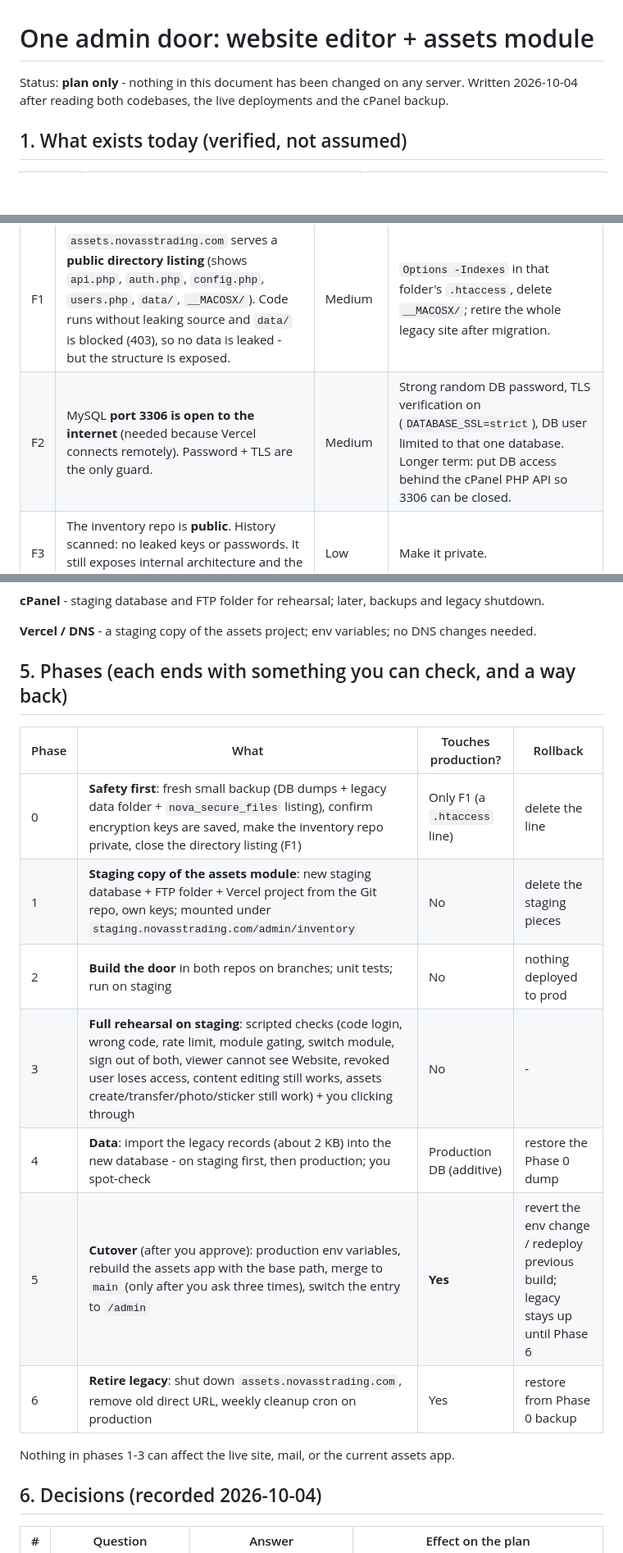
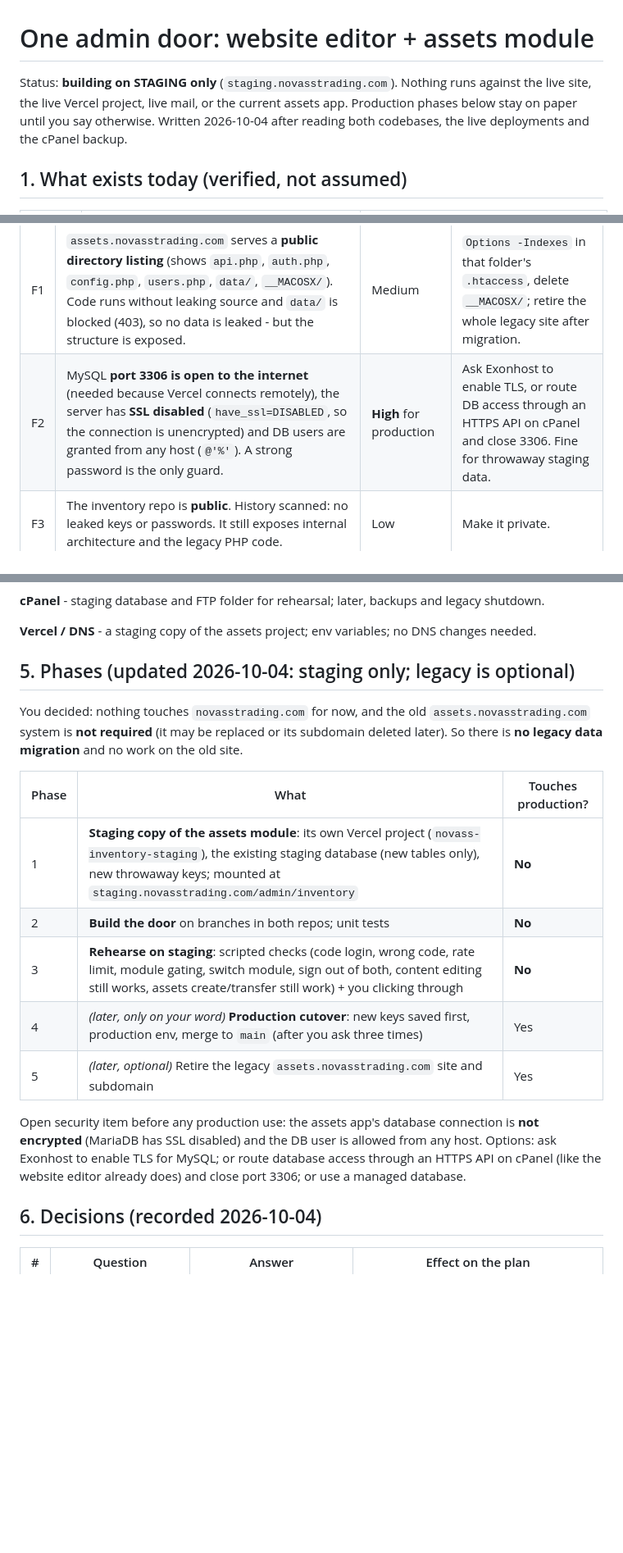
Before and after one commit to shaibal-tiller/novasstrading, a Markdown page: docs/unified-admin-plan.md, 3 parts joined by grey strips. Shown at 82% size. GitHub-like rendering; blank space fills up the shorter version.

Commit message:
docs: unified admin is staging-only; legacy optional; flag unencrypted DB link
Co-Authored-By: Claude Sonnet 5.5 <noreply@anthropic.com>

```diff
--- a/docs/unified-admin-plan.md
+++ b/docs/unified-admin-plan.md
@@ -1,6 +1,7 @@
 # One admin door: website editor + assets module
 
-Status: **plan only** - nothing in this document has been changed on any server.
+Status: **building on STAGING only** (`staging.novasstrading.com`). Nothing runs against the live site, the live
+Vercel project, live mail, or the current assets app. Production phases below stay on paper until you say otherwise.
 Written 2026-10-04 after reading both codebases, the live deployments and the cPanel backup.
 
 ## 1. What exists today (verified, not assumed)
@@ -27,7 +28,7 @@ Facts that shape the plan:
 | # | Finding | Severity | Suggested action |
 |---|---|---|---|
 | F1 | `assets.novasstrading.com` serves a **public directory listing** (shows `api.php`, `auth.php`, `config.php`, `users.php`, `data/`, `__MACOSX/`). Code runs without leaking source and `data/` is blocked (403), so no data is leaked - but the structure is exposed. | Medium | `Options -Indexes` in that folder's `.htaccess`, delete `__MACOSX/`; retire the whole legacy site after migration. |
-| F2 | MySQL **port 3306 is open to the internet** (needed because Vercel connects remotely). Password + TLS are the only guard. | Medium | Strong random DB password, TLS verification on (`DATABASE_SSL=strict`), DB user limited to that one database. Longer term: put DB access behind the cPanel PHP API so 3306 can be closed. |
+| F2 | MySQL **port 3306 is open to the internet** (needed because Vercel connects remotely), the server has **SSL disabled** (`have_ssl=DISABLED`, so the connection is unencrypted) and DB users are granted from any host (`@'%'`). A strong password is the only guard. | **High** for production | Ask Exonhost to enable TLS, or route DB access through an HTTPS API on cPanel and close 3306. Fine for throwaway staging data. |
 | F3 | The inventory repo is **public**. History scanned: no leaked keys or passwords. It still exposes internal architecture and the legacy PHP code. | Low | Make it private. |
 | F4 | The two encryption keys (`FIELD_ENCRYPTION_KEY`, `FILE_ENCRYPTION_KEY`) exist only as hidden Vercel variables. If they are not in a password manager, deleting or recreating that Vercel project makes all encrypted employee details and stored files **unrecoverable**. | High if not backed up | Confirm they are saved. Do not recreate the project without them. |
 | F5 | The 8 GB cPanel backup you downloaded is **incomplete** (525 MB, archive truncated) and the server copy was deleted. The database dump inside is complete. | Info | Take a fresh, smaller backup (database dumps + the two folders that matter) before any change. |
@@ -65,19 +66,22 @@ Break-glass: if the email service is down nobody can sign in. A documented recov
 
 **Vercel / DNS** - a staging copy of the assets project; env variables; no DNS changes needed.
 
-## 5. Phases (each ends with something you can check, and a way back)
+## 5. Phases (updated 2026-10-04: staging only; legacy is optional)
 
-| Phase | What | Touches production? | Rollback |
-|---|---|---|---|
-| 0 | **Safety first**: fresh small backup (DB dumps + legacy data folder + `nova_secure_files` listing), confirm encryption keys are saved, make the inventory repo private, close the directory listing (F1) | Only F1 (a `.htaccess` line) | delete the line |
-| 1 | **Staging copy of the assets module**: new staging database + FTP folder + Vercel project from the Git repo, own keys; mounted under `staging.novasstrading.com/admin/inventory` | No | delete the staging pieces |
-| 2 | **Build the door** in both repos on branches; unit tests; run on staging | No | nothing deployed to prod |
-| 3 | **Full rehearsal on staging**: scripted checks (code login, wrong code, rate limit, module gating, switch module, sign out of both, viewer cannot see Website, revoked user loses access, content editing still works, assets create/transfer/photo/sticker still work) + you clicking through | No | - |
-| 4 | **Data**: import the legacy records (about 2 KB) into the new database - on staging first, then production; you spot-check | Production DB (additive) | restore the Phase 0 dump |
-| 5 | **Cutover** (after you approve): production env variables, rebuild the assets app with the base path, merge to `main` (only after you ask three times), switch the entry to `/admin` | **Yes** | revert the env change / redeploy previous build; legacy stays up until Phase 6 |
-| 6 | **Retire legacy**: shut down `assets.novasstrading.com`, remove old direct URL, weekly cleanup cron on production | Yes | restore from Phase 0 backup |
+You decided: nothing touches `novasstrading.com` for now, and the old `assets.novasstrading.com` system is **not required**
+(it may be replaced or its subdomain deleted later). So there is **no legacy data migration** and no work on the old site.
 
-Nothing in phases 1-3 can affect the live site, mail, or the current assets app.
+| Phase | What | Touches production? |
+|---|---|---|
+| 1 | **Staging copy of the assets module**: its own Vercel project (`novass-inventory-staging`), the existing staging database (new tables only), new throwaway keys; mounted at `staging.novasstrading.com/admin/inventory` | **No** |
+| 2 | **Build the door** on branches in both repos; unit tests | **No** |
+| 3 | **Rehearse on staging**: scripted checks (code login, wrong code, rate limit, module gating, switch module, sign out of both, content editing still works, assets create/transfer still work) + you clicking through | **No** |
+| 4 | *(later, only on your word)* **Production cutover**: new keys saved first, production env, merge to `main` (after you ask three times) | Yes |
+| 5 | *(later, optional)* Retire the legacy `assets.novasstrading.com` site and subdomain | Yes |
+
+Open security item before any production use: the assets app's database connection is **not encrypted** (MariaDB has SSL
+disabled) and the DB user is allowed from any host. Options: ask Exonhost to enable TLS for MySQL; or route database access
+through an HTTPS API on cPanel (like the website editor already does) and close port 3306; or use a managed database.
 
 ## 6. Decisions (recorded 2026-10-04)
 
```
